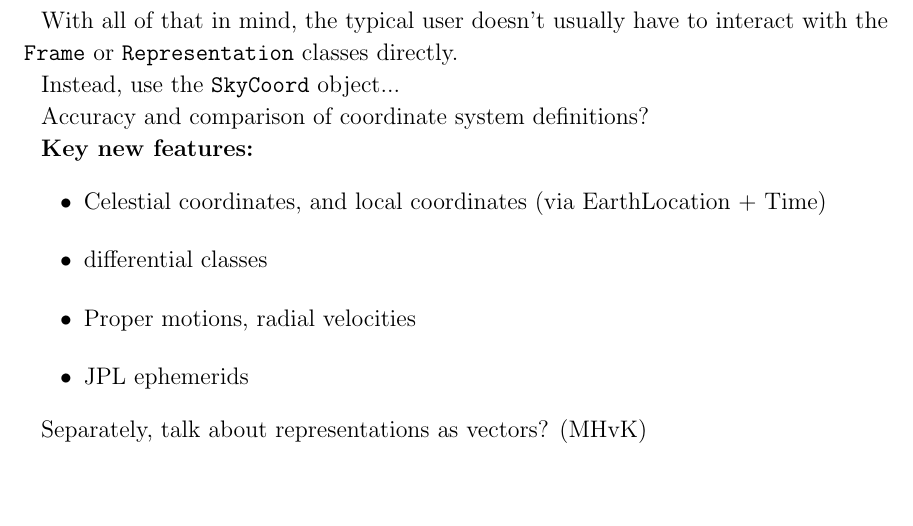
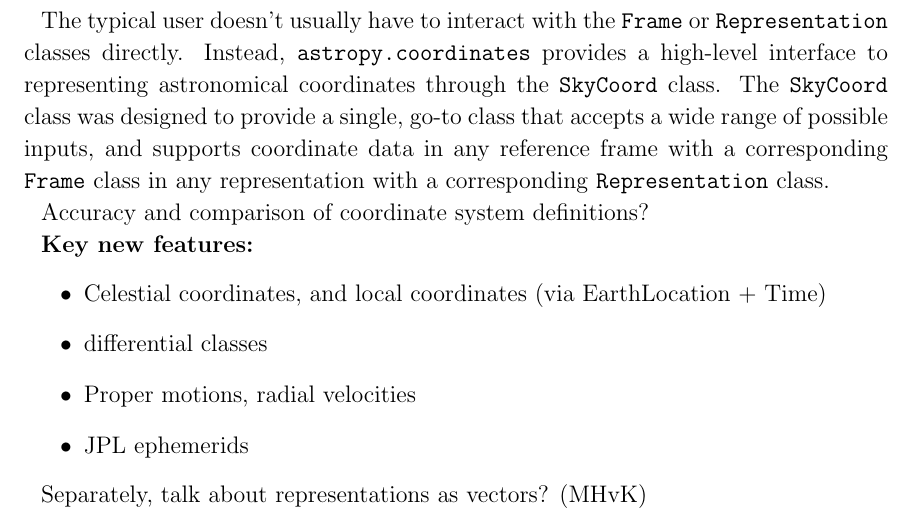
Before and after one commit to astropy/astropy-v2.0-paper, a LaTeX paper (main.tex): part of page 6 of 10, cut so that both start at the same text, the shorter picture padded with empty space. Compiled offline with pdfLaTeX.

Commit message:
skycoord

```diff
--- a/main.tex
+++ b/main.tex
@@ -259,10 +259,15 @@ specifying an equinox to determine the reference frame.
 If required, these additional frame attributes must be specified along with the
 coordinate data when a \texttt{Frame} object is created.
 
-With all of that in mind, the typical user doesn't usually have to interact with
-the \texttt{Frame} or \texttt{Representation} classes directly.
+The typical user doesn't usually have to interact with the \texttt{Frame} or
+\texttt{Representation} classes directly.
+Instead, \texttt{astropy.coordinates} provides a high-level interface to
+representing astronomical coordinates through the \texttt{SkyCoord} class.
+The \texttt{SkyCoord} class was designed to provide a single, go-to class that
+accepts a wide range of possible inputs, and supports coordinate data in any
+reference frame with a corresponding \texttt{Frame} class in any representation
+with a corresponding \texttt{Representation} class.
 
-Instead, use the \texttt{SkyCoord} object...
 
 Accuracy and comparison of coordinate system definitions?
 
```
